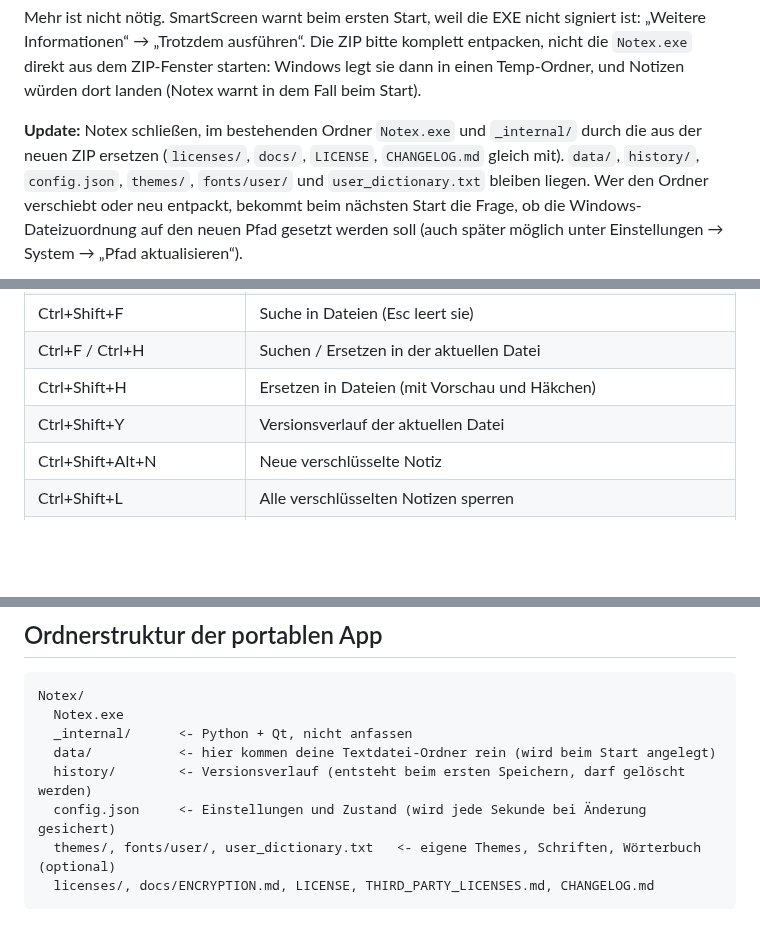
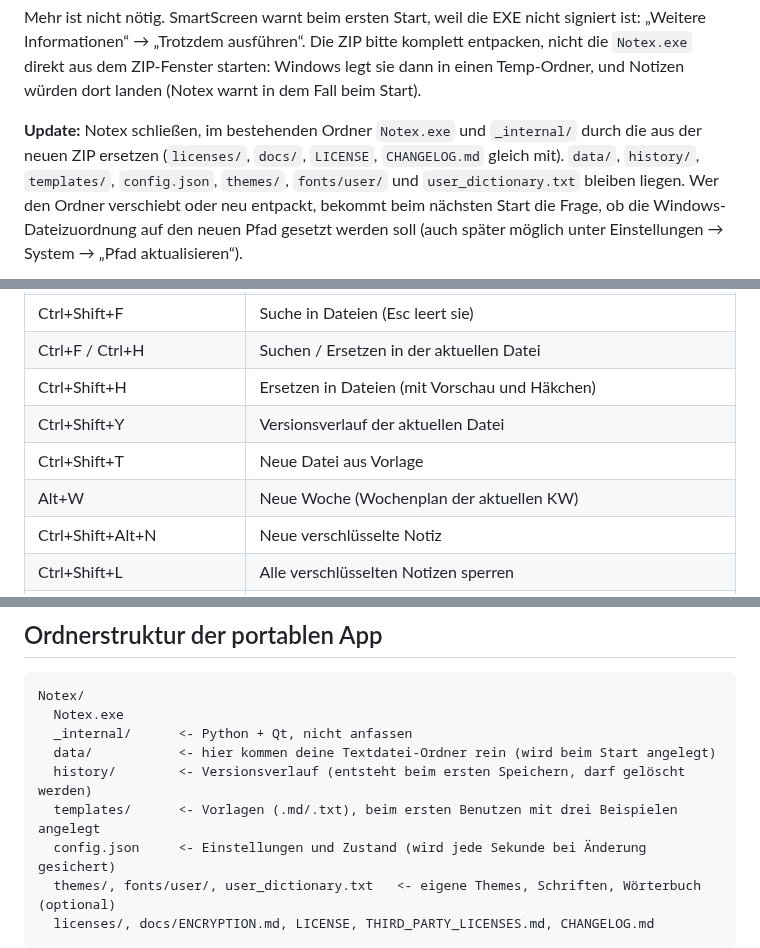
Before and after one commit to CustomCock/Notex, a Markdown page: README.md, 3 parts joined by grey strips. GitHub-like rendering; blank space fills up the shorter version.

```diff
--- a/README.md
+++ b/README.md
@@ -16,7 +16,7 @@ Notizen würden dort landen (Notex warnt in dem Fall beim Start).
 
 **Update:** Notex schließen, im bestehenden Ordner `Notex.exe` und `_internal/` durch die aus der
 neuen ZIP ersetzen (`licenses/`, `docs/`, `LICENSE`, `CHANGELOG.md` gleich mit). `data/`, `history/`,
-`config.json`, `themes/`, `fonts/user/` und `user_dictionary.txt` bleiben liegen. Wer den Ordner verschiebt oder
+`templates/`, `config.json`, `themes/`, `fonts/user/` und `user_dictionary.txt` bleiben liegen. Wer den Ordner verschiebt oder
 neu entpackt, bekommt beim nächsten Start die Frage, ob die Windows-Dateizuordnung auf den neuen
 Pfad gesetzt werden soll (auch später möglich unter Einstellungen → System → „Pfad aktualisieren“).
 
@@ -360,6 +382,8 @@ Alternativ per Docker: `docker run -d -p 8081:8010 erikvl87/languagetool` (dann
 | Ctrl+F / Ctrl+H | Suchen / Ersetzen in der aktuellen Datei |
 | Ctrl+Shift+H | Ersetzen in Dateien (mit Vorschau und Häkchen) |
 | Ctrl+Shift+Y | Versionsverlauf der aktuellen Datei |
+| Ctrl+Shift+T | Neue Datei aus Vorlage |
+| Alt+W | Neue Woche (Wochenplan der aktuellen KW) |
 | Ctrl+Shift+Alt+N | Neue verschlüsselte Notiz |
 | Ctrl+Shift+L | Alle verschlüsselten Notizen sperren |
 | Ctrl+Plus / Ctrl+Minus / Ctrl+0 | Zoom |
@@ -389,6 +413,7 @@ Notex/
   _internal/      <- Python + Qt, nicht anfassen
   data/           <- hier kommen deine Textdatei-Ordner rein (wird beim Start angelegt)
   history/        <- Versionsverlauf (entsteht beim ersten Speichern, darf gelöscht werden)
+  templates/      <- Vorlagen (.md/.txt), beim ersten Benutzen mit drei Beispielen angelegt
   config.json     <- Einstellungen und Zustand (wird jede Sekunde bei Änderung gesichert)
   themes/, fonts/user/, user_dictionary.txt   <- eigene Themes, Schriften, Wörterbuch (optional)
   licenses/, docs/ENCRYPTION.md, LICENSE, THIRD_PARTY_LICENSES.md, CHANGELOG.md
```
Also changed, not shown: other parts of README.md (+22 -0 lines), CHANGELOG.md (+13 -0 lines), PROGRESS.md (+8 -2 lines), docs/15-settings-spelling.png, docs/29-history.png, docs/31-new-week.png (added), 8 other files.
